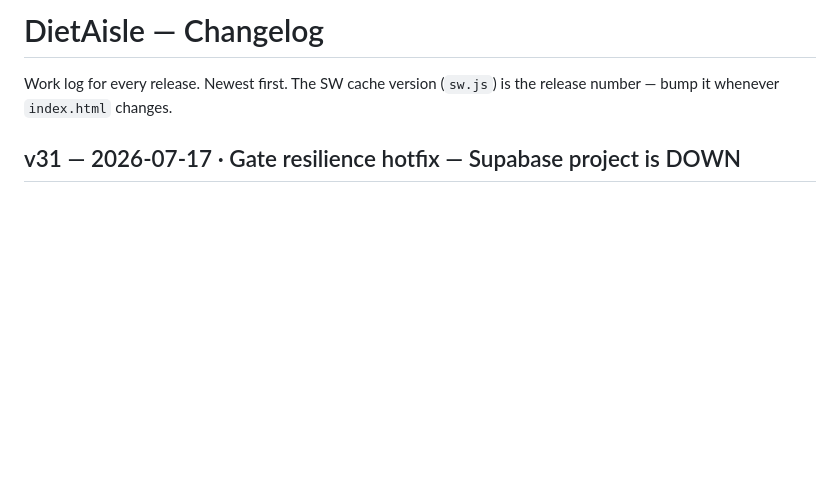
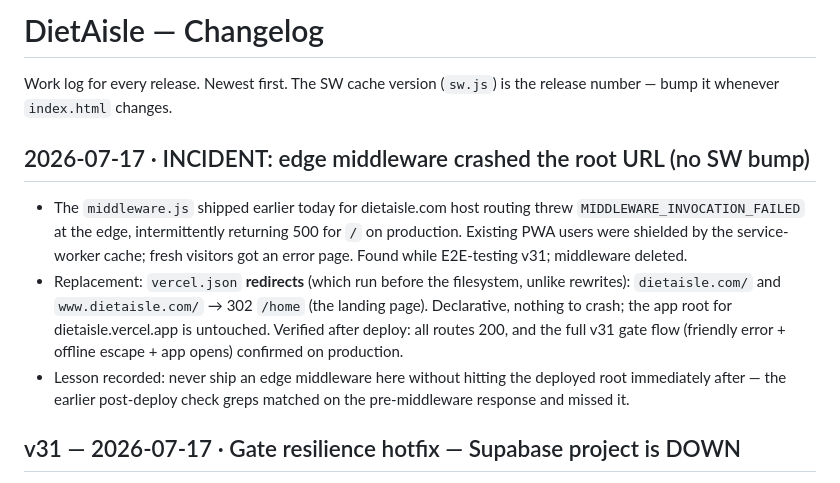
Before and after one commit to qcklex/diet-aisle, a Markdown page: CHANGELOG.md, the part around the change. Drawn GitHub-style; blank space fills up the shorter version.

Commit message:
Document middleware incident and redirect fix in CHANGELOG
Co-Authored-By: Claude Fable 5 <noreply@anthropic.com>

```diff
--- a/CHANGELOG.md
+++ b/CHANGELOG.md
@@ -1,6 +1,12 @@
 # DietAisle — Changelog
 
 Work log for every release. Newest first. The SW cache version (`sw.js`) is the release number — bump it whenever `index.html` changes.
+
+## 2026-07-17 · INCIDENT: edge middleware crashed the root URL (no SW bump)
+
+- The `middleware.js` shipped earlier today for dietaisle.com host routing threw `MIDDLEWARE_INVOCATION_FAILED` at the edge, intermittently returning 500 for `/` on production. Existing PWA users were shielded by the service-worker cache; fresh visitors got an error page. Found while E2E-testing v31; middleware deleted.
+- Replacement: `vercel.json` **redirects** (which run before the filesystem, unlike rewrites): `dietaisle.com/` and `www.dietaisle.com/` → 302 `/home` (the landing page). Declarative, nothing to crash; the app root for dietaisle.vercel.app is untouched. Verified after deploy: all routes 200, and the full v31 gate flow (friendly error + offline escape + app opens) confirmed on production.
+- Lesson recorded: never ship an edge middleware here without hitting the deployed root immediately after — the earlier post-deploy check greps matched on the pre-middleware response and missed it.
 
 ## v31 — 2026-07-17 · Gate resilience hotfix — Supabase project is DOWN
 
```
